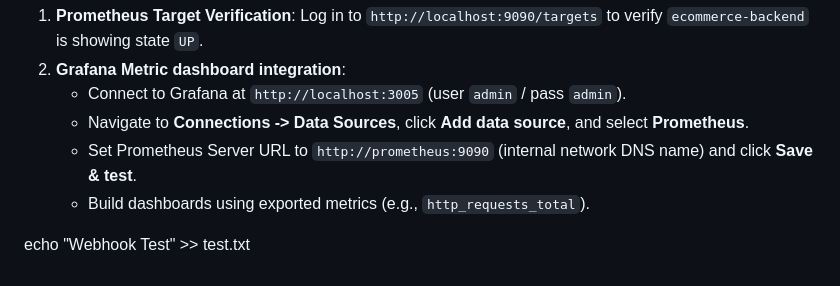
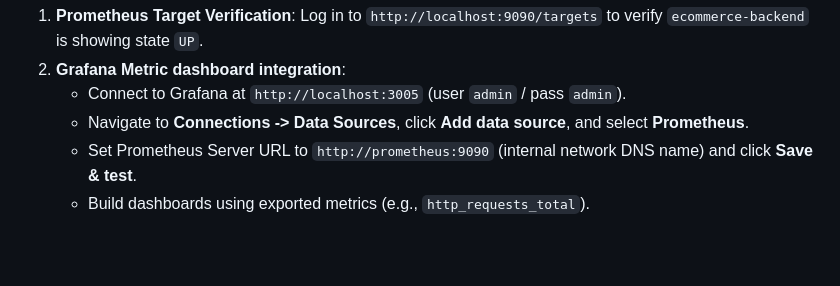
Before and after one commit to MallaBalaRaju/LuxeShop-ECommerce, a Markdown page: README.md, the part around the change. Drawn GitHub-style; blank space fills up the shorter version.

Commit message:
Remove webhook test command from README

```diff
--- a/README.md
+++ b/README.md
@@ -184,5 +184,3 @@ A declarative `Jenkinsfile` is provided in the project root. It executes under W
    * Navigate to **Connections -> Data Sources**, click **Add data source**, and select **Prometheus**.
    * Set Prometheus Server URL to `http://prometheus:9090` (internal network DNS name) and click **Save & test**.
    * Build dashboards using exported metrics (e.g., `http_requests_total`).
-
-echo "Webhook Test" >> test.txt
```
